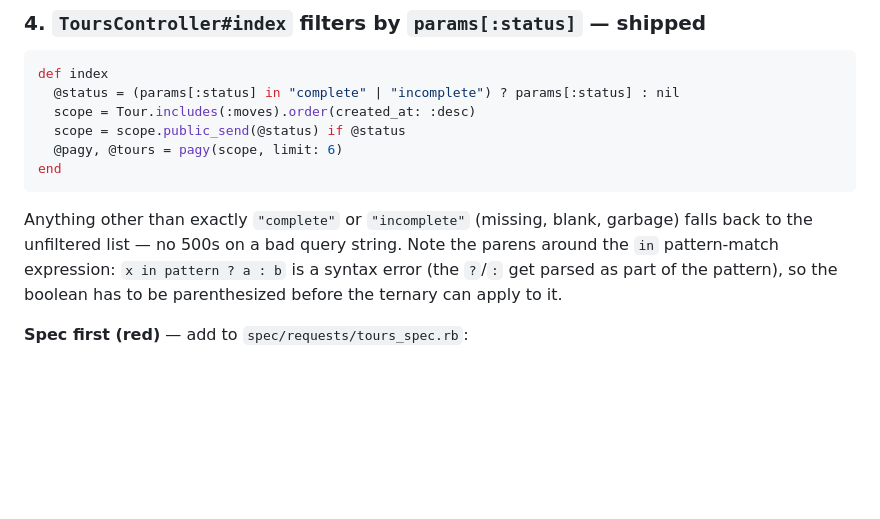
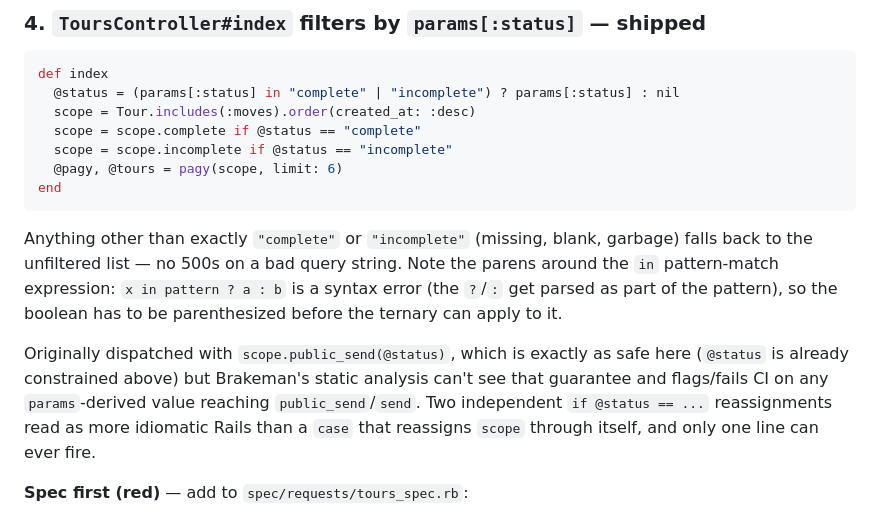
Before and after one commit to sharkby7e/knights_tour, a Markdown page: docs/PLAN.md, the part around the change. Rendered like a GitHub page; blank space fills up the shorter version.

Commit message:
Sync PLAN.md's step 4 snippet with the shipped controller code

````diff
--- a/docs/PLAN.md
+++ b/docs/PLAN.md
@@ -52,11 +52,14 @@ scope :incomplete, -> { where.not(id: complete) }
 def index
   @status = (params[:status] in "complete" | "incomplete") ? params[:status] : nil
   scope = Tour.includes(:moves).order(created_at: :desc)
-  scope = scope.public_send(@status) if @status
+  scope = scope.complete if @status == "complete"
+  scope = scope.incomplete if @status == "incomplete"
   @pagy, @tours = pagy(scope, limit: 6)
 end
 ```
 Anything other than exactly `"complete"` or `"incomplete"` (missing, blank, garbage) falls back to the unfiltered list — no 500s on a bad query string. Note the parens around the `in` pattern-match expression: `x in pattern ? a : b` is a syntax error (the `?`/`:` get parsed as part of the pattern), so the boolean has to be parenthesized before the ternary can apply to it.
+
+Originally dispatched with `scope.public_send(@status)`, which is exactly as safe here (`@status` is already constrained above) but Brakeman's static analysis can't see that guarantee and flags/fails CI on any `params`-derived value reaching `public_send`/`send`. Two independent `if @status == ...` reassignments read as more idiomatic Rails than a `case` that reassigns `scope` through itself, and only one line can ever fire.
 
 **Spec first (red)** — add to `spec/requests/tours_spec.rb`:
 - `"filters to only Complete tours when status=complete"` — one `:complete` tour, one plain tour → `get tours_path(status: "complete")` → one `li`, pill text `"Complete"`.
````
